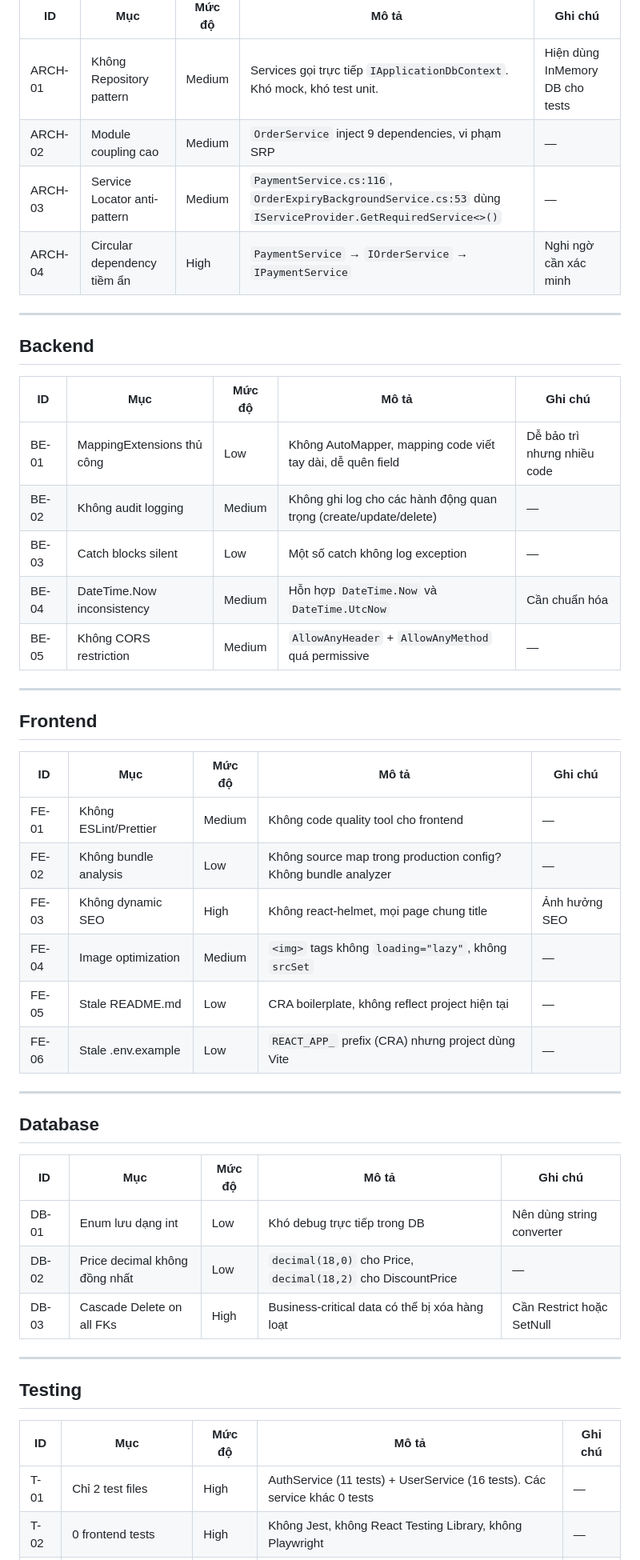
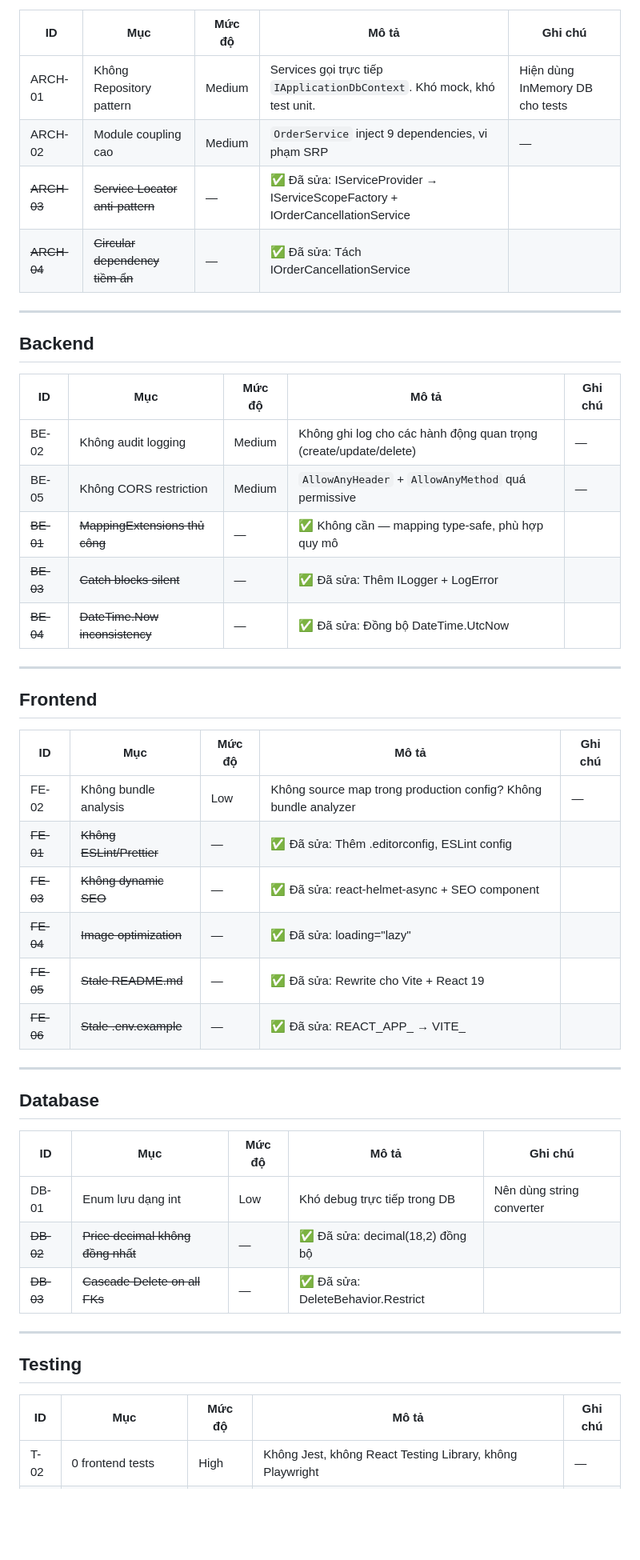
Before and after one commit to PDADucAnh/FlowerShop_Fullstack, a Markdown page: docs/audits/TECH_DEBT.md, the part around one of its changes. Shown at 80% size. Drawn GitHub-style; blank space fills up the shorter version.

```diff
--- a/docs/audits/TECH_DEBT.md
+++ b/docs/audits/TECH_DEBT.md
@@ -12,8 +12,8 @@
 |----|-----|--------|-------|---------|
 | ARCH-01 | Không Repository pattern | Medium | Services gọi trực tiếp `IApplicationDbContext`. Khó mock, khó test unit. | Hiện dùng InMemory DB cho tests |
 | ARCH-02 | Module coupling cao | Medium | `OrderService` inject 9 dependencies, vi phạm SRP | — |
-| ARCH-03 | Service Locator anti-pattern | Medium | `PaymentService.cs:116`, `OrderExpiryBackgroundService.cs:53` dùng `IServiceProvider.GetRequiredService<>()` | — |
-| ARCH-04 | Circular dependency tiềm ẩn | High | `PaymentService` → `IOrderService` → `IPaymentService` | Nghi ngờ cần xác minh |
+| ~~ARCH-03~~ | ~~Service Locator anti-pattern~~ | — | ✅ Đã sửa: IServiceProvider → IServiceScopeFactory + IOrderCancellationService |
+| ~~ARCH-04~~ | ~~Circular dependency tiềm ẩn~~ | — | ✅ Đã sửa: Tách IOrderCancellationService |
 
 ---
 
@@ -21,11 +21,11 @@
 
 | ID | Mục | Mức độ | Mô tả | Ghi chú |
 |----|-----|--------|-------|---------|
-| BE-01 | MappingExtensions thủ công | Low | Không AutoMapper, mapping code viết tay dài, dễ quên field | Dễ bảo trì nhưng nhiều code |
 | BE-02 | Không audit logging | Medium | Không ghi log cho các hành động quan trọng (create/update/delete) | — |
-| BE-03 | Catch blocks silent | Low | Một số catch không log exception | — |
-| BE-04 | DateTime.Now inconsistency | Medium | Hỗn hợp `DateTime.Now` và `DateTime.UtcNow` | Cần chuẩn hóa |
 | BE-05 | Không CORS restriction | Medium | `AllowAnyHeader` + `AllowAnyMethod` quá permissive | — |
+| ~~BE-01~~ | ~~MappingExtensions thủ công~~ | — | ✅ Không cần — mapping type-safe, phù hợp quy mô |
+| ~~BE-03~~ | ~~Catch blocks silent~~ | — | ✅ Đã sửa: Thêm ILogger + LogError |
+| ~~BE-04~~ | ~~DateTime.Now inconsistency~~ | — | ✅ Đã sửa: Đồng bộ DateTime.UtcNow |
 
 ---
 
@@ -33,12 +33,12 @@
 
 | ID | Mục | Mức độ | Mô tả | Ghi chú |
 |----|-----|--------|-------|---------|
-| FE-01 | Không ESLint/Prettier | Medium | Không code quality tool cho frontend | — |
 | FE-02 | Không bundle analysis | Low | Không source map trong production config? Không bundle analyzer | — |
-| FE-03 | Không dynamic SEO | High | Không react-helmet, mọi page chung title | Ảnh hưởng SEO |
-| FE-04 | Image optimization | Medium | `<img>` tags không `loading="lazy"`, không `srcSet` | — |
-| FE-05 | Stale README.md | Low | CRA boilerplate, không reflect project hiện tại | — |
-| FE-06 | Stale .env.example | Low | `REACT_APP_` prefix (CRA) nhưng project dùng Vite | — |
+| ~~FE-01~~ | ~~Không ESLint/Prettier~~ | — | ✅ Đã sửa: Thêm .editorconfig, ESLint config |
+| ~~FE-03~~ | ~~Không dynamic SEO~~ | — | ✅ Đã sửa: react-helmet-async + SEO component |
+| ~~FE-04~~ | ~~Image optimization~~ | — | ✅ Đã sửa: loading="lazy" |
+| ~~FE-05~~ | ~~Stale README.md~~ | — | ✅ Đã sửa: Rewrite cho Vite + React 19 |
+| ~~FE-06~~ | ~~Stale .env.example~~ | — | ✅ Đã sửa: REACT_APP_ → VITE_ |
 
 ---
 
@@ -47,8 +47,8 @@
 | ID | Mục | Mức độ | Mô tả | Ghi chú |
 |----|-----|--------|-------|---------|
 | DB-01 | Enum lưu dạng int | Low | Khó debug trực tiếp trong DB | Nên dùng string converter |
-| DB-02 | Price decimal không đồng nhất | Low | `decimal(18,0)` cho Price, `decimal(18,2)` cho DiscountPrice | — |
-| DB-03 | Cascade Delete on all FKs | High | Business-critical data có thể bị xóa hàng loạt | Cần Restrict hoặc SetNull |
+| ~~DB-02~~ | ~~Price decimal không đồng nhất~~ | — | ✅ Đã sửa: decimal(18,2) đồng bộ |
+| ~~DB-03~~ | ~~Cascade Delete on all FKs~~ | — | ✅ Đã sửa: DeleteBehavior.Restrict |
 
 ---
 
@@ -56,7 +56,6 @@
 
 | ID | Mục | Mức độ | Mô tả | Ghi chú |
 |----|-----|--------|-------|---------|
-| T-01 | Chỉ 2 test files | High | AuthService (11 tests) + UserService (16 tests). Các service khác 0 tests | — |
 | T-02 | 0 frontend tests | High | Không Jest, không React Testing Library, không Playwright | — |
 | T-03 | Không E2E tests | High | Không Playwright/Cypress | — |
 | T-04 | Không integration tests | Medium | Tests chỉ dùng InMemory DB, không SQL Server thật | — |
```
Also changed, not shown: other parts of docs/audits/TECH_DEBT.md (+12 -11 lines), docs/audits/CHANGELOG_AUDIT.md (+65 -39 lines), 1 other file.
